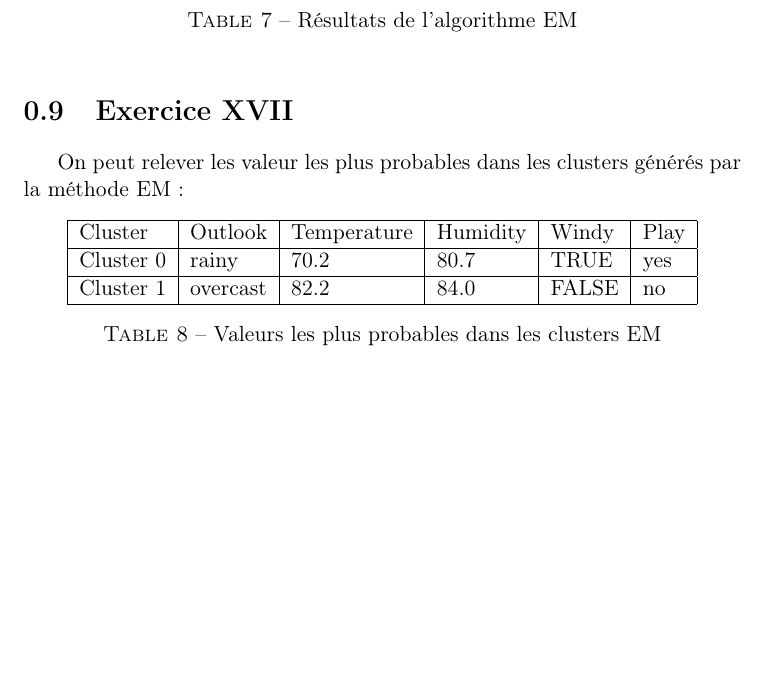
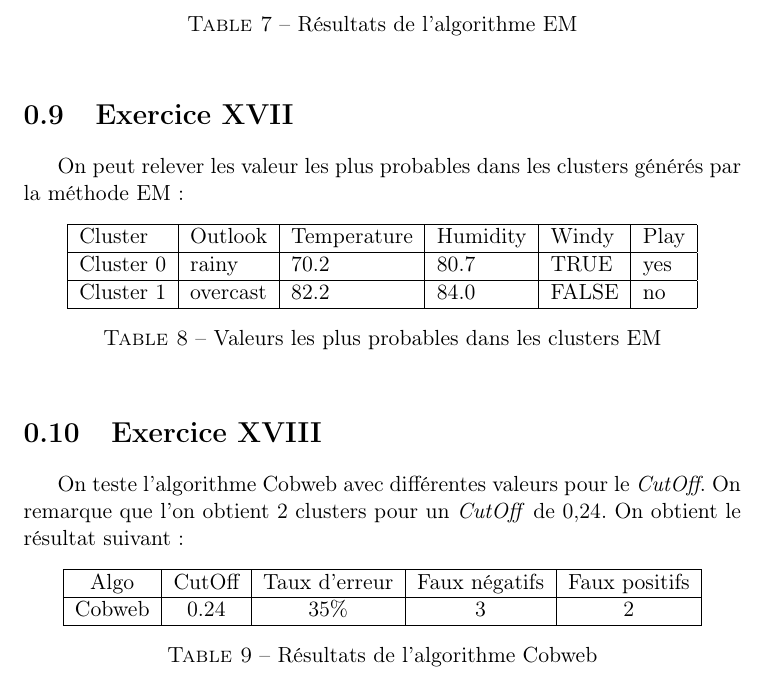
Before and after one commit to jordanabderrachid/be-ec-3, a LaTeX document (index.tex): part of page 4 of 4, cut so that both start at the same text, the shorter picture padded with empty space. Compiled offline with pdfLaTeX.

Commit message:
exercice 18

```diff
--- a/index.tex
+++ b/index.tex
@@ -171,4 +171,21 @@
         \label{tab:exo_6}
         \end{table}
 
+        \section{Exercice XVIII}
+        On teste l'algorithme Cobweb avec différentes valeurs pour le \emph{CutOff}. On remarque que l'on obtient 2 clusters pour un \emph{CutOff} de 0,24. On obtient le résultat suivant :
+
+        \begin{table}[h!]
+        \centering
+        \begin{tabular}{| c | c | c | c | c |}
+        \hline
+         Algo & CutOff & Taux d'erreur & Faux négatifs & Faux positifs  \\
+         \hline
+         Cobweb & 0.24 & 35\% & 3 & 2 \\
+         \hline
+
+        \end{tabular}
+        \caption{Résultats de l'algorithme Cobweb}
+        \label{tab:exo18}
+        \end{table}
+
 \end{document}
```
Also changed, not shown: index.tex (2 more changed lines).
